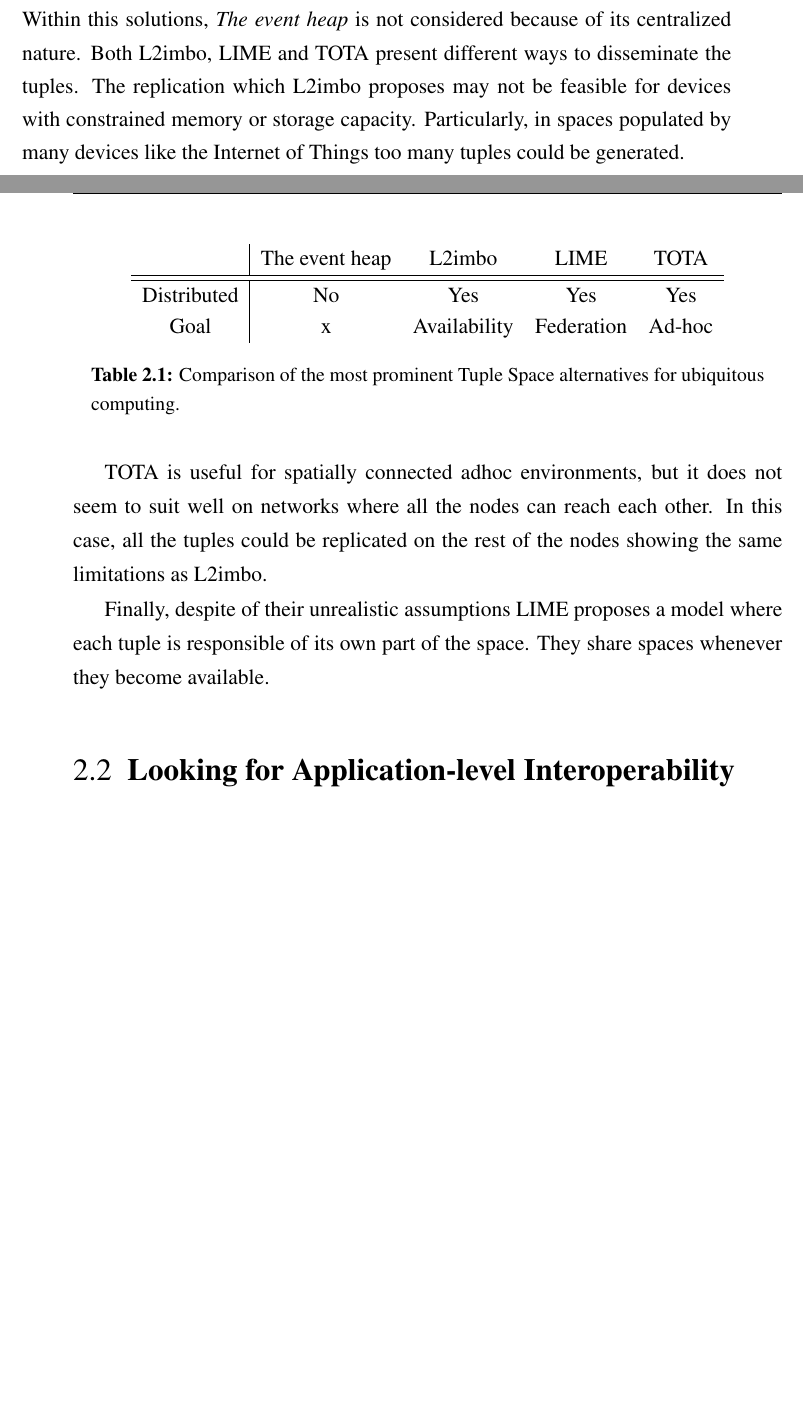
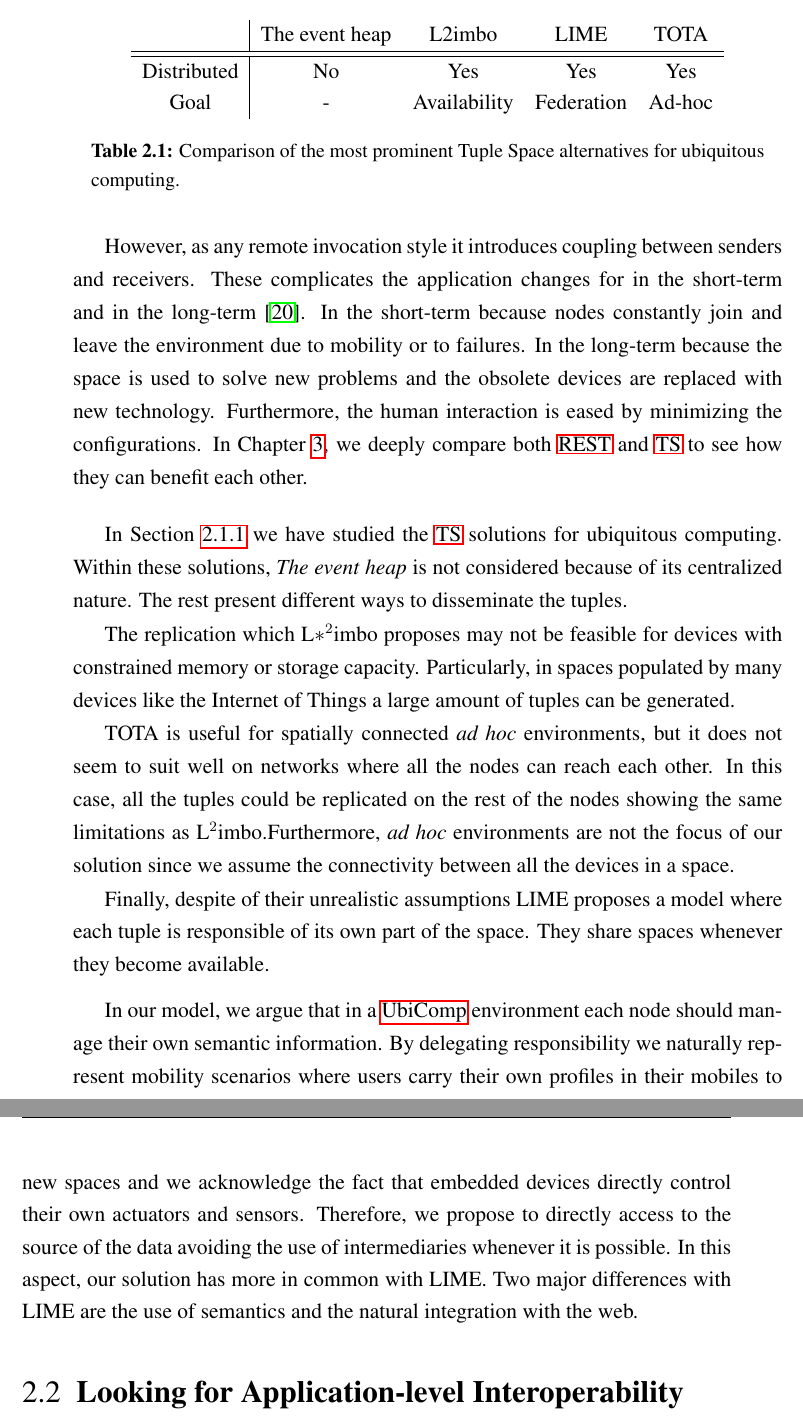
Before and after one commit to gomezgoiri/dissertation, a LaTeX thesis (dissertation.tex, which reads 2_state_of_the_art/1_2_indirect_communication.tex, 2_state_of_the_art/1_3_conclusions.tex): two parts of pages 38 and 39 of 120 before the commit and two parts of pages 39 and 40 of 120 after it, joined at a grey line, cut so that both start at the same text, the shorter picture padded with empty space. Compiled offline with pdfLaTeX; a LaTeX package or settings file that is missing is left out.

Commit message:
Adding conclusions for first subsection of the state of the art

```diff
--- a/2_state_of_the_art/1_2_indirect_communication.tex
+++ b/2_state_of_the_art/1_2_indirect_communication.tex
@@ -83,39 +83,3 @@ The propagation rule defines that it should be propagated to all nodes in the vi
 The tuple is configured to be deleted after a time-to-live period using its maintenance rule.
 When the it reaches the room where the piece of art is located, the piece of art will write a response tuple.
 This response tuple jumps from a device to another until it reaches the device which queried for it.
-
-
-
-\subsubsection{Discussion}
-
-% comparación de todas ellas
-% de entre los que ofrecen distribución: este no mola por esto, esto otro mola por esto otro, etc.
-
-Within this solutions, \emph{The event heap} is not considered because of its centralized nature.
-Both L2imbo, LIME and TOTA present different ways to disseminate the tuples.
-The replication which L2imbo proposes may not be feasible for devices with constrained memory or storage capacity.
-Particularly, in spaces populated by many devices like the Internet of Things too many tuples could be generated.
-% need to configure the network
-
-TOTA is useful for spatially connected adhoc environments, but it does not seem to suit well on networks where all the nodes can reach each other.
-In this case, all the tuples could be replicated on the rest of the nodes showing the same limitations as L2imbo.% COMPROBAR LEYENDO CON ATENCION LO DE TOTA
-
-Finally, despite of their unrealistic assumptions LIME proposes a model where each tuple is responsible of its own part of the space.
-They share spaces whenever they become available.
-
-% TODO tabla comparativa? distributed, ad-hoc, federated
-
-\begin{table}%[position specifier]
-  \centering
-  \begin{tabular}{c|cccc}%p{5cm}}
-      ~ & The event heap & L2imbo & LIME & TOTA \\
-      \hline
-      \hline
-      Distributed & No & Yes & Yes & Yes \\
-      Goal & x & Availability & Federation & Ad-hoc \\
-      % Scalability?
-      % Coger propiedades del libro de sistemas distribuidos?
-  \end{tabular}
-  \caption{Comparison of the most prominent \acl{ts} alternatives for \acl{ubicomp}.} % no columpiarme, o poner todas o ninguna?
-  \label{tab:myfirsttable}
-\end{table}
--- /dev/null
+++ b/2_state_of_the_art/1_3_conclusions.tex
@@ -0,0 +9,57 @@
+However, as any remote invocation style it introduces coupling between senders and receivers.
+% de johanson_extending_2004 he sacado esas características, no la particularización a WoT
+These complicates the application changes for in the short-term and in the long-term \citep{johanson_extending_2004}.
+In the short-term because nodes constantly join and leave the environment due to mobility or to failures.
+In the long-term because the space is used to solve new problems and the obsolete devices are replaced with new technology.
+Furthermore, the human interaction is eased by minimizing the configurations.
+% quizá lo de johanson_extending_2004 se podría retomar en el capítulo cha:tsc
+In Chapter~\ref{cha:tsc}, we deeply compare both \ac{rest} and \ac{ts} to see how they can benefit each other.
+
+\bigskip
+
+
+% comparación de todas ellas
+% de entre los que ofrecen distribución: este no mola por esto, esto otro mola por esto otro, etc.
+
+In Section~\ref{sec:remote_invocation} we have studied the \ac{ts} solutions for \acl{ubicomp}.
+Within these solutions, \emph{The event heap} is not considered because of its centralized nature.
+The rest present different ways to disseminate the tuples. %  L2imbo, LIME and TOTA
+
+The replication which L$*^2$imbo proposes may not be feasible for devices with constrained memory or storage capacity.
+Particularly, in spaces populated by many devices like the Internet of Things a large amount of tuples can be generated.
+% need to configure the network
+
+TOTA is useful for spatially connected \emph{ad hoc} environments, but it does not seem to suit well on networks where all the nodes can reach each other.
+In this case, all the tuples could be replicated on the rest of the nodes showing the same limitations as L$^2$imbo.% COMPROBAR LEYENDO CON ATENCION LO DE TOTA
+Furthermore, \emph{ad hoc} environments are not the focus of our solution since we assume the connectivity between all the devices in a space.
+
+Finally, despite of their unrealistic assumptions LIME proposes a model where each tuple is responsible of its own part of the space.
+They share spaces whenever they become available.
+
+
+\begin{table}%[position specifier]
+  \centering
+  \begin{tabular}{c|cccc}%p{5cm}}
+      ~ & The event heap & L2imbo & LIME & TOTA \\
+      \hline
+      \hline
+      Distributed & No & Yes & Yes & Yes \\
+      Goal & - & Availability & Federation & Ad-hoc \\
+      % Scalability?
+      % Coger propiedades del libro de sistemas distribuidos?
+  \end{tabular}
+  \caption{Comparison of the most prominent \acl{ts} alternatives for \acl{ubicomp}.} % no columpiarme, o poner todas o ninguna?
+  \label{tab:ubicomp_ts_comparison}
+\end{table}
+
+
+\medskip
+
+In our model, we argue that in a \ac{ubicomp} environment each node should manage their own semantic information.
+By delegating responsibility
+we naturally represent mobility scenarios where users carry their own profiles in their mobiles to new spaces
+and
+we acknowledge the fact that embedded devices directly control their own actuators and sensors.
+Therefore, we propose to directly access to the source of the data avoiding the use of intermediaries whenever it is possible.
+In this aspect, our solution has more in common with LIME.
+Two major differences with LIME are the use of semantics and the natural integration with the web. % i.e. use of REST/HTTP
```
Also changed, not shown: 2_state_of_the_art/1_integration.tex (+1 -0 lines), 2_state_of_the_art/1_3_conclusions.tex (8 more changed lines).
